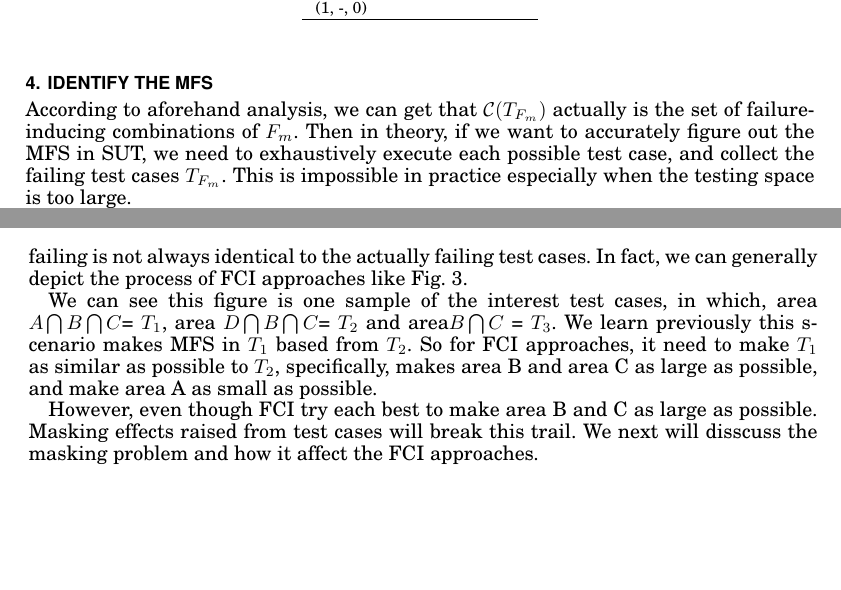
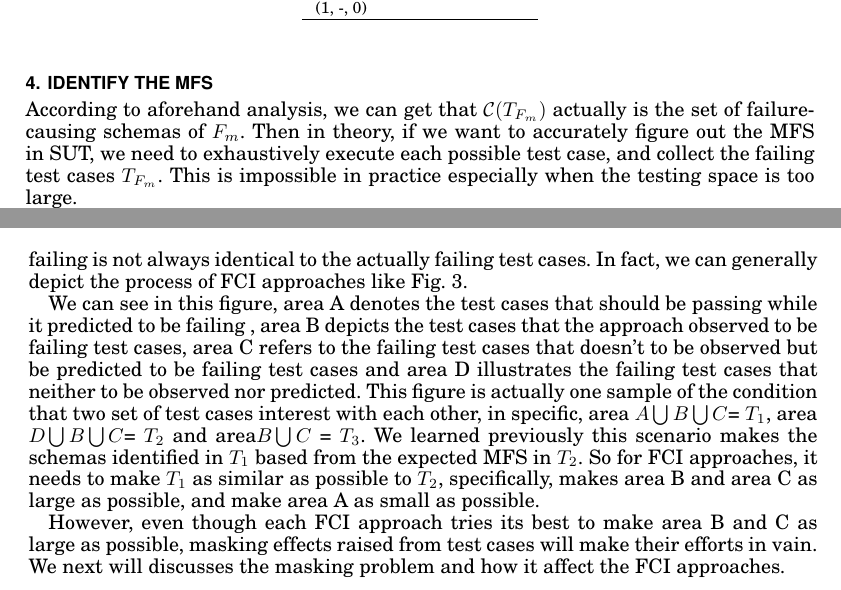
Before and after one commit to niuxintao/tosem-mfs-multiple, a LaTeX paper (v2-acmsmall-sample.tex): two parts of pages 11 and 12 of 27, joined at a grey line, cut so that both start at the same text, the shorter picture padded with empty space. The pictures show the PDF file v2-acmsmall-sample.pdf that the author committed with the source.

Commit message:
4.28.15.11

```diff
--- a/v2-acmsmall-sample.tex
+++ b/v2-acmsmall-sample.tex
@@ -609,7 +609,7 @@ $T_{1}$&$T_{2}$ &$T_{3}$\\ \hline
 %From the previous analysis, we can learn that for the general intersect test cases-schema model, this is a partial relationship.
 
 \section{Identify the MFS}
-According to aforehand analysis, we can get that $\mathcal{C}(T_{F_{m}})$ actually is the set of failure-inducing combinations of $F_{m}$. Then in theory, if we want to accurately figure out the MFS in SUT, we need to exhaustively execute each possible test case, and collect the failing test cases $T_{F_{m}}$. This is impossible in practice especially when the testing space is too large.
+According to aforehand analysis, we can get that $\mathcal{C}(T_{F_{m}})$ actually is the set of failure-causing schemas of $F_{m}$. Then in theory, if we want to accurately figure out the MFS in SUT, we need to exhaustively execute each possible test case, and collect the failing test cases $T_{F_{m}}$. This is impossible in practice especially when the testing space is too large.
 
 So for traditional FCI approaches, they need to select the subset of the exhaustive test cases, and then either take some assumption to make prediction of the remaining test cases or just give a suspicious rank. As giving a suspicious rank can also be regard as a special case of making prediction(with computing the possibility), so we next only formally describe the mechanism of FCI approaches belong to the first type.
 %Formally, we can describe the two ways as following:
@@ -656,11 +656,9 @@ $t_{7}$ &\multicolumn{4}{l}{0  \ \ \ \  0 \ \ \ \  0 } & Pass \\
 
 Similarly, other FCI approaches can also be modeled into this formal description. We will not in detail discuss how to model each FCI approach into this formal description as this is not the point of this paper. It is noted that the test cases FCI predict to be failing is not always identical to the actually failing test cases. In fact, we can generally depict the process of FCI approaches like Fig. \ref{fig:fci_process}.
 
-We can see this figure is one sample of the interest test cases, in which, area $A \bigcap B \bigcap C $= $T_{1}$, area $D \bigcap B \bigcap C $= $T_{2}$ and area$ B \bigcap C$ = $T_{3}$. We learn previously this scenario makes MFS in $T_{1}$ based from $T_{2}$. So for FCI approaches, it need to make $T_{1}$ as similar as possible to $T_{2}$, specifically, makes area B and area C as large as possible, and make area A as small as possible.
+We can see in this figure, area A denotes the test cases that should be passing while it predicted to be failing , area B depicts the test cases that the approach observed to be failing test cases, area C refers to the failing test cases that doesn't to be observed but be predicted to be failing test cases and area D illustrates the failing test cases that neither to be observed nor predicted.  This figure is actually one sample of the condition that two set of test cases interest with each other, in specific, area $A \bigcup B \bigcup C $= $T_{1}$, area $D \bigcup B \bigcup C $= $T_{2}$ and area$ B \bigcup C$ = $T_{3}$. We learned previously this scenario makes the schemas identified in $T_{1}$ based from the expected MFS in $T_{2}$. So for FCI approaches, it needs to make $T_{1}$ as similar as possible to $T_{2}$, specifically, makes area B and area C as large as possible, and make area A as small as possible.
 
-However, even though FCI try each best to make area B and C as large as possible. Masking effects raised from test cases will break this trail. We next will disscuss the masking problem and how it affect the FCI approaches.
-
-
+However, even though each FCI approach tries its best to make area B and C as large as possible, masking effects raised from test cases will make their efforts in vain. We next will discusses the masking problem and how it affect the FCI approaches.
 %Thus, besides the case that FCI make a perfect prediction, $T_{fail_{observed}} \bigcup T_{fail_{predicted}}$ can either contain $T_{fail}$ or be contained by $T_{fail}$ , or neither of the two circumstances. For the third circumstance, we have the following proposition:
 %
 %\begin{proposition}
@@ -716,7 +714,7 @@ This strategy in fact identifies the set of $\mathcal{C}(T_{F_{m}})$, and as $T_
 It is noted that, the FCI approach listed in motivation example in section 2 actually adopted this strategy, which made the combinations identified for Ex 2: (-,2,4,5), (-,3,4,5) are the parent combinations of the correct failure-inducing combination(-,-,4,5).
 
 \subsubsection{masking effects for FCI approaches}
-Previously we just discussed how failure-inducing combinations under exhaustive testing. Next we see what traditional FCI will face, i.e., $T_{fail_{observed}} \bigcup T_{fail_{predicted}}$ will grow into what.
+Previously we just discussed how failure-inducing combinations under exhaustive testing. Next we see what traditional FCI will face, i.e., $T_{fail_{observed}} \bigcup T_{fail_{predicted}}$ will grow into what. As the $predicted$ mechanism is not under controlled as it varies in different FCI approaches, what we need to do is ensure the observed is correctly.
 
 In fact, the masking effects firstly change the $T_{fail_{observed}}$, as masking effects, FCI either will identify $T_{fail_{observed}}$ less or more than it expected to be, as a consequence, regardless of $T_{fail_{predicted}}$ can be, masking effects makes FCI approaches never reach a perfect result, i.e., accurately and completely find each MFS.
 
```
Also changed, not shown: v2-acmsmall-sample.pdf, v2-acmsmall-sample.tex (48 more changed lines), 4 other files.
